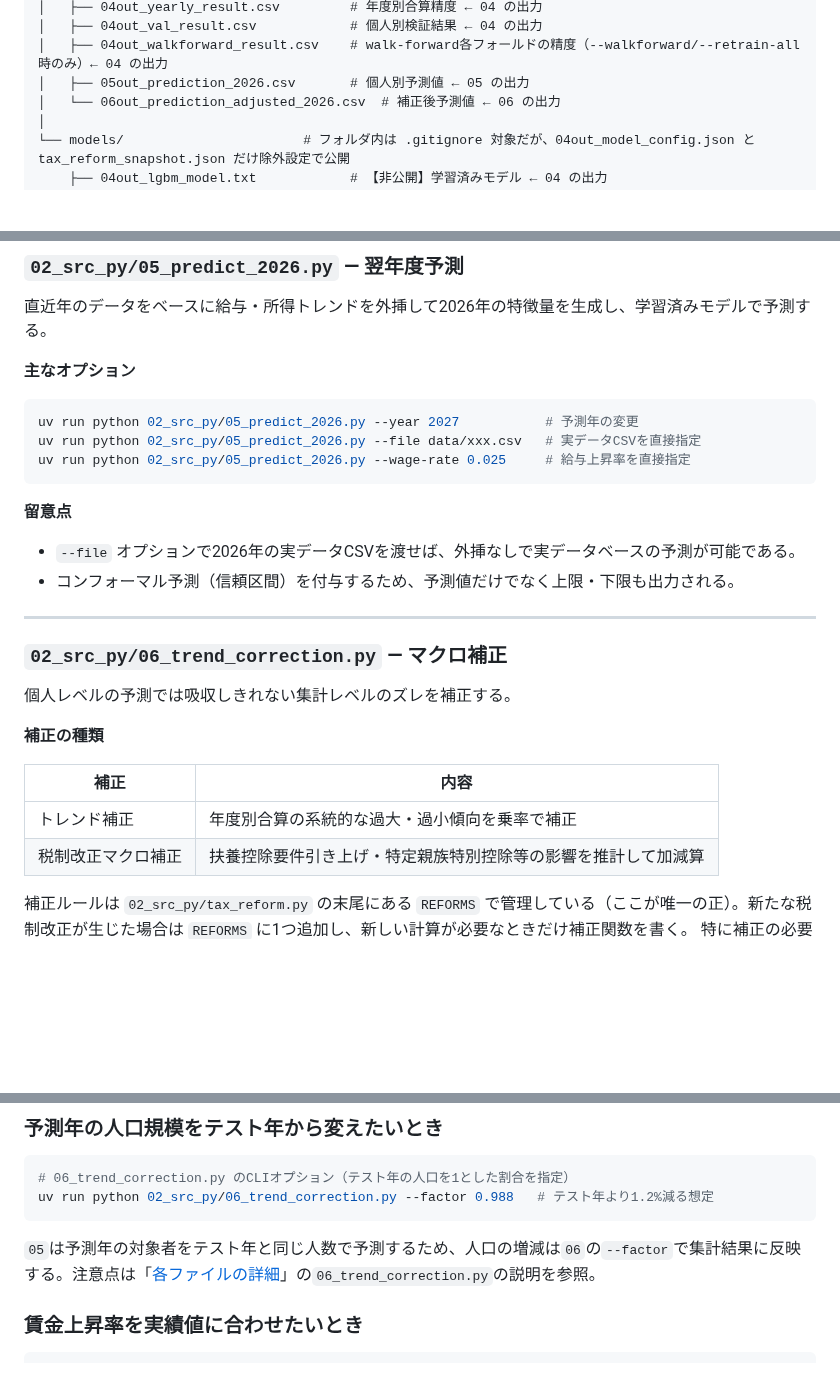
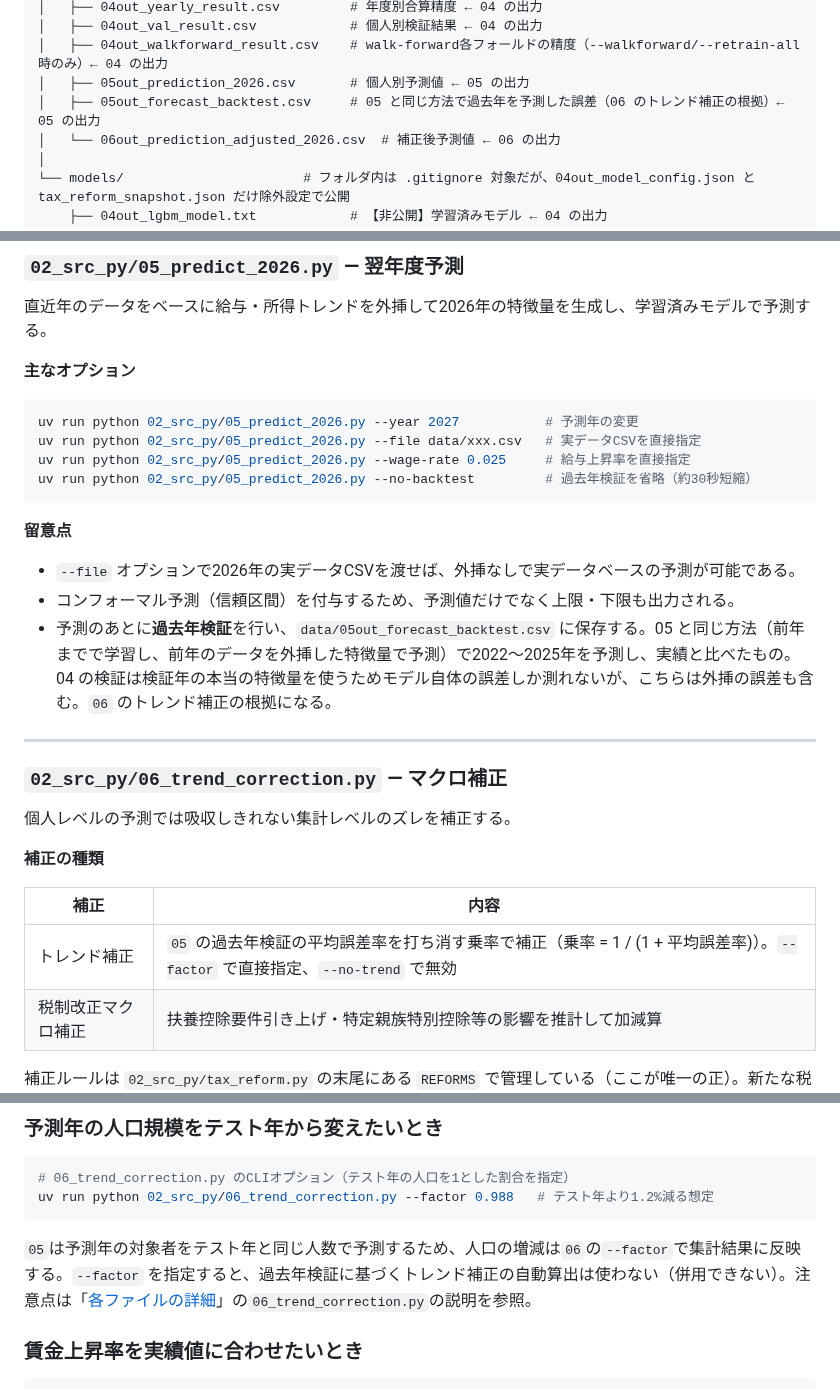
Before and after one commit to takactkc123-create/revenue_forecast, a Markdown page: README.md, 3 parts joined by grey strips. Rendered like a GitHub page; blank space fills up the shorter version.

````diff
--- a/README.md
+++ b/README.md
@@ -198,6 +199,7 @@ Windows PowerShellでも同じコマンドがそのまま使用可能
 │   ├── 04out_val_result.csv            # 個人別検証結果 ← 04 の出力
 │   ├── 04out_walkforward_result.csv    # walk-forward各フォールドの精度（--walkforward/--retrain-all時のみ）← 04 の出力
 │   ├── 05out_prediction_2026.csv       # 個人別予測値 ← 05 の出力
+│   ├── 05out_forecast_backtest.csv     # 05 と同じ方法で過去年を予測した誤差（06 のトレンド補正の根拠）← 05 の出力
 │   └── 06out_prediction_adjusted_2026.csv  # 補正後予測値 ← 06 の出力
 │
 └── models/                       # フォルダ内は .gitignore 対象だが、04out_model_config.json と tax_reform_snapshot.json だけ除外設定で公開
@@ -482,12 +498,14 @@ Windows PowerShellでも同じコマンドがそのまま使用可能
 uv run python 02_src_py/05_predict_2026.py --year 2027           # 予測年の変更
 uv run python 02_src_py/05_predict_2026.py --file data/xxx.csv   # 実データCSVを直接指定
 uv run python 02_src_py/05_predict_2026.py --wage-rate 0.025     # 給与上昇率を直接指定
+uv run python 02_src_py/05_predict_2026.py --no-backtest         # 過去年検証を省略（約30秒短縮）
 ```
 
 **留意点**
 
 - `--file` オプションで2026年の実データCSVを渡せば、外挿なしで実データベースの予測が可能である。
 - コンフォーマル予測（信頼区間）を付与するため、予測値だけでなく上限・下限も出力される。
+- 予測のあとに**過去年検証**を行い、`data/05out_forecast_backtest.csv` に保存する。05 と同じ方法（前年までで学習し、前年のデータを外挿した特徴量で予測）で2022〜2025年を予測し、実績と比べたもの。04 の検証は検証年の本当の特徴量を使うためモデル自体の誤差しか測れないが、こちらは外挿の誤差も含む。`06` のトレンド補正の根拠になる。
 
 ---
 
@@ -499,7 +517,7 @@ uv run python 02_src_py/05_predict_2026.py --wage-rate 0.025     # 給与上昇
 
 | 補正 | 内容 |
 |---|---|
-| トレンド補正 | 年度別合算の系統的な過大・過小傾向を乗率で補正 |
+| トレンド補正 | `05` の過去年検証の平均誤差率を打ち消す乗率で補正（乗率 = 1 / (1 + 平均誤差率)）。`--factor` で直接指定、`--no-trend` で無効 |
 | 税制改正マクロ補正 | 扶養控除要件引き上げ・特定親族特別控除等の影響を推計して加減算 |
 
 補正ルールは `02_src_py/tax_reform.py` の末尾にある `REFORMS` で管理している（ここが唯一の正）。新たな税制改正が生じた場合は `REFORMS` に1つ追加し、新しい計算が必要なときだけ補正関数を書く。
@@ -623,7 +641,7 @@ POPULATION_GROWTH_RATES = {    # 年別の対基準年人口倍率
 uv run python 02_src_py/06_trend_correction.py --factor 0.988   # テスト年より1.2%減る想定
 ```
 
-`05`は予測年の対象者をテスト年と同じ人数で予測するため、人口の増減は`06`の`--factor`で集計結果に反映する。注意点は「[各ファイルの詳細](#各ファイルの詳細)」の`06_trend_correction.py`の説明を参照。
+`05`は予測年の対象者をテスト年と同じ人数で予測するため、人口の増減は`06`の`--factor`で集計結果に反映する。`--factor` を指定すると、過去年検証に基づくトレンド補正の自動算出は使わない（併用できない）。注意点は「[各ファイルの詳細](#各ファイルの詳細)」の`06_trend_correction.py`の説明を参照。
 
 ### 賃金上昇率を実績値に合わせたいとき
 
````
Also changed, not shown: other parts of README.md (+21 -6 lines), 05_results/fig4_予測結果サマリー_2026.png, 05_results/fig6_税収推移と予測_2026.png, 5 other files.
